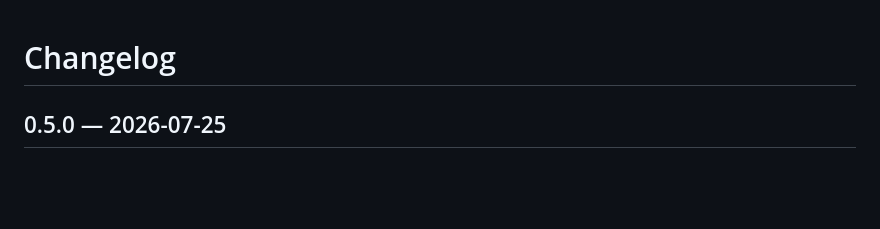
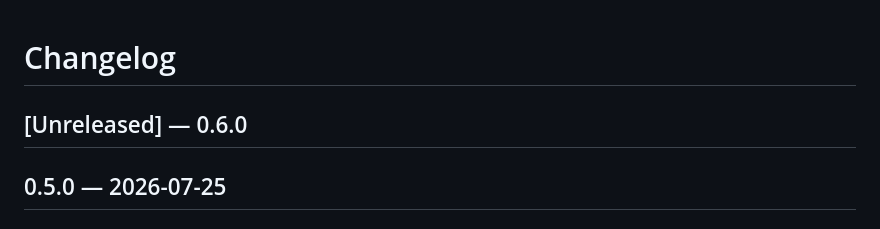
Before and after one commit to Xalior/plandrop, a Markdown page: docs/CHANGELOG.md, the part around the change. GitHub-like rendering; blank space fills up the shorter version.

Commit message:
changelog: open 0.6.0

```diff
--- a/docs/CHANGELOG.md
+++ b/docs/CHANGELOG.md
@@ -1,4 +1,6 @@
 # Changelog
+
+## [Unreleased] — 0.6.0
 
 ## 0.5.0 — 2026-07-25
 
```
